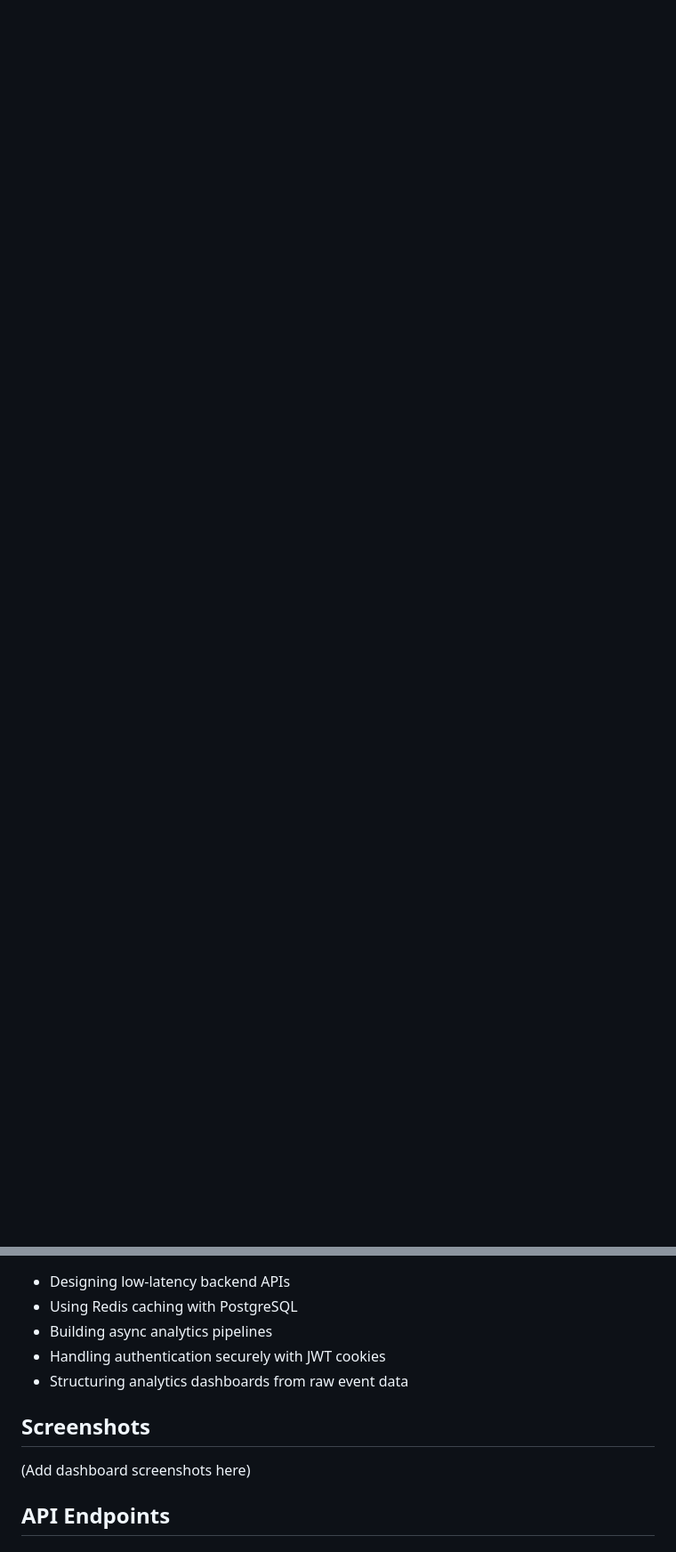
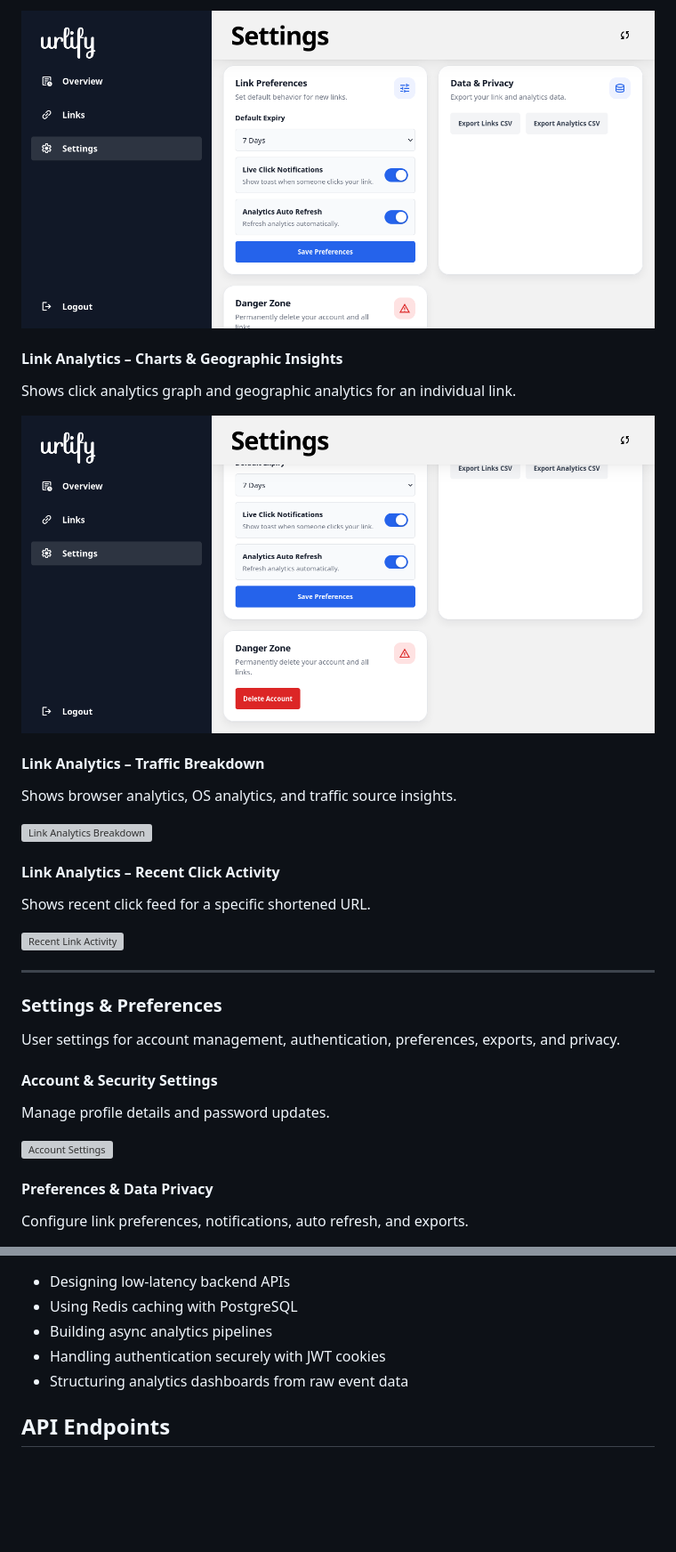
Before and after one commit to zakirimadullahprogrammer-tech/urlify, a Markdown page: README.md, 2 parts joined by grey strips. Shown at 89% size. Drawn GitHub-style; blank space fills up the shorter version; grey boxes are pictures that could not be loaded.

```diff
--- a/README.md
+++ b/README.md
@@ -8,0 +56,31 @@ A production-style URL shortener and analytics platform inspired by Bitly, built
+![Link Analytics Overview](./screenshots/six.png)
+
+#### Link Analytics – Charts & Geographic Insights
+Shows click analytics graph and geographic analytics for an individual link.
+
+![Link Analytics Charts](./screenshots/seven.png)
+
+#### Link Analytics – Traffic Breakdown
+Shows browser analytics, OS analytics, and traffic source insights.
+
+![Link Analytics Breakdown](./screenshots/eight.png)
+
+#### Link Analytics – Recent Click Activity
+Shows recent click feed for a specific shortened URL.
+
+![Recent Link Activity](./screenshots/nine.png)
+
+---
+
+### Settings & Preferences
+
+User settings for account management, authentication, preferences, exports, and privacy.
+
+#### Account & Security Settings
+Manage profile details and password updates.
+
+![Account Settings](./screenshots/ten.png)
+
+#### Preferences & Data Privacy
+Configure link preferences, notifications, auto refresh, and exports.
+
@@ -221,10 +305,6 @@ Stores user preferences and analytics settings.
 * Handling authentication securely with JWT cookies
 * Structuring analytics dashboards from raw event data
 
-## Screenshots
-
-(Add dashboard screenshots here)
-
 ## API Endpoints
 
 ### Authentication
```
Also changed, not shown: other parts of README.md (+53 -0 lines).
